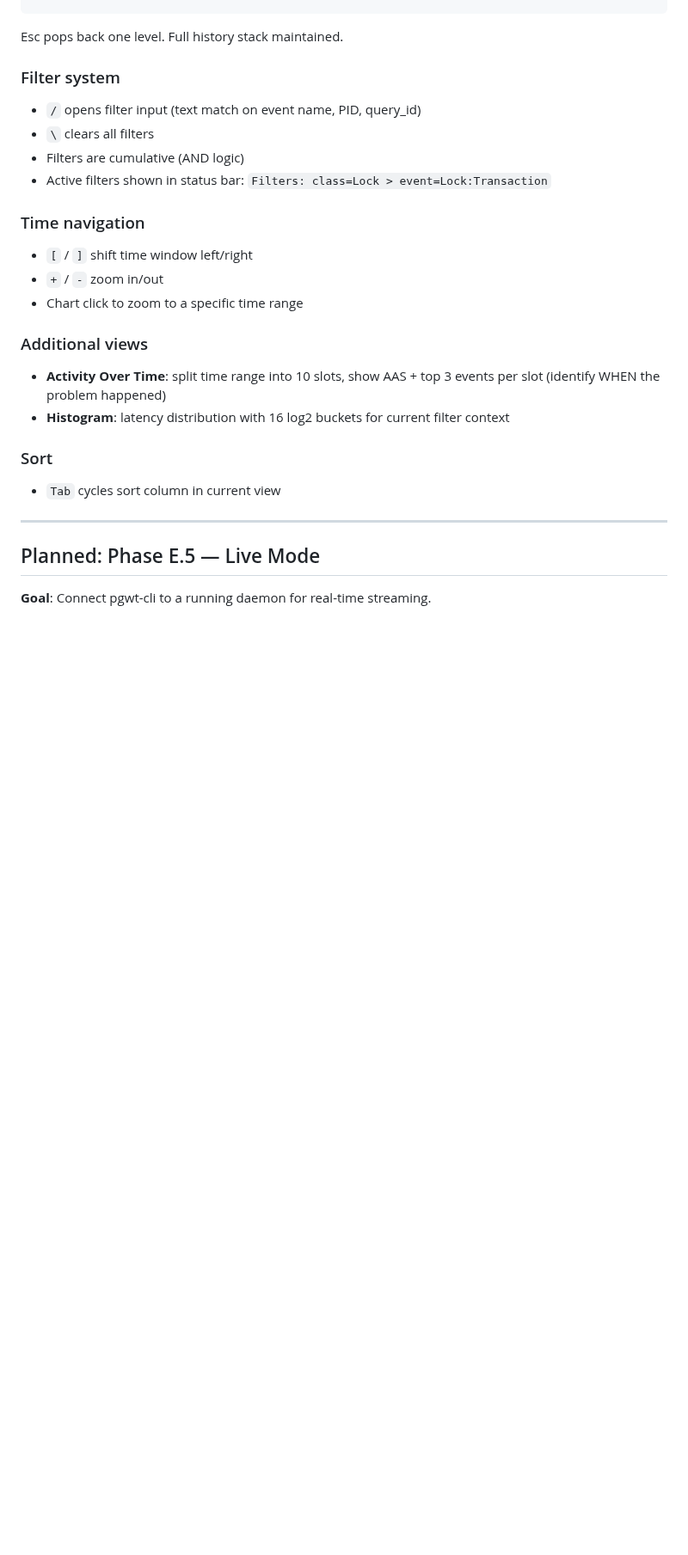
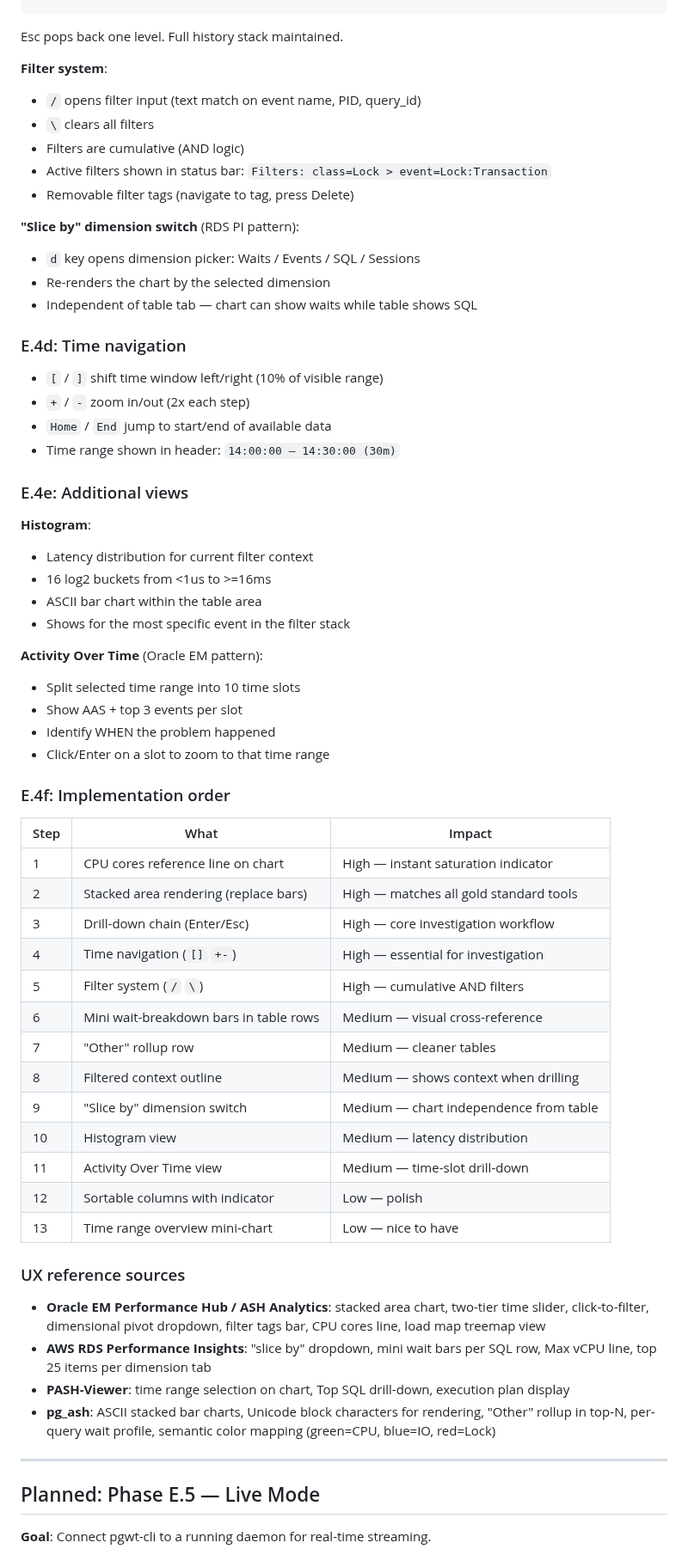
Before and after one commit to AboEl3iz/pg_wait_tracer, a Markdown page: docs/ROADMAP.md, the part around one of its changes. Shown at 86% size. Drawn GitHub-style; blank space fills up the shorter version.

```diff
--- a/docs/ROADMAP.md
+++ b/docs/ROADMAP.md
@@ -202,29 +264,70 @@ Overview (time_model)
 
 Esc pops back one level. Full history stack maintained.
 
-### Filter system
-
+**Filter system**:
 - `/` opens filter input (text match on event name, PID, query_id)
 - `\` clears all filters
 - Filters are cumulative (AND logic)
-- Active filters shown in status bar: `Filters: class=Lock > event=Lock:Transaction`
+- Active filters shown in status bar:
+  `Filters: class=Lock > event=Lock:Transaction`
+- Removable filter tags (navigate to tag, press Delete)
 
-### Time navigation
+**"Slice by" dimension switch** (RDS PI pattern):
+- `d` key opens dimension picker: Waits / Events / SQL / Sessions
+- Re-renders the chart by the selected dimension
+- Independent of table tab — chart can show waits while table shows SQL
 
-- `[` / `]` shift time window left/right
-- `+` / `-` zoom in/out
-- Chart click to zoom to a specific time range
+### E.4d: Time navigation
 
-### Additional views
+- `[` / `]` shift time window left/right (10% of visible range)
+- `+` / `-` zoom in/out (2x each step)
+- `Home` / `End` jump to start/end of available data
+- Time range shown in header: `14:00:00 — 14:30:00 (30m)`
 
-- **Activity Over Time**: split time range into 10 slots, show AAS + top 3
-  events per slot (identify WHEN the problem happened)
-- **Histogram**: latency distribution with 16 log2 buckets for current
-  filter context
+### E.4e: Additional views
 
-### Sort
+**Histogram**:
+- Latency distribution for current filter context
+- 16 log2 buckets from <1us to >=16ms
+- ASCII bar chart within the table area
+- Shows for the most specific event in the filter stack
 
-- `Tab` cycles sort column in current view
+**Activity Over Time** (Oracle EM pattern):
+- Split selected time range into 10 time slots
+- Show AAS + top 3 events per slot
+- Identify WHEN the problem happened
+- Click/Enter on a slot to zoom to that time range
+
+### E.4f: Implementation order
+
+| Step | What | Impact |
+|------|------|--------|
+| 1 | CPU cores reference line on chart | High — instant saturation indicator |
+| 2 | Stacked area rendering (replace bars) | High — matches all gold standard tools |
+| 3 | Drill-down chain (Enter/Esc) | High — core investigation workflow |
+| 4 | Time navigation (`[]` `+-`) | High — essential for investigation |
+| 5 | Filter system (`/` `\`) | High — cumulative AND filters |
+| 6 | Mini wait-breakdown bars in table rows | Medium — visual cross-reference |
+| 7 | "Other" rollup row | Medium — cleaner tables |
+| 8 | Filtered context outline | Medium — shows context when drilling |
+| 9 | "Slice by" dimension switch | Medium — chart independence from table |
+| 10 | Histogram view | Medium — latency distribution |
+| 11 | Activity Over Time view | Medium — time-slot drill-down |
+| 12 | Sortable columns with indicator | Low — polish |
+| 13 | Time range overview mini-chart | Low — nice to have |
+
+### UX reference sources
+
+- **Oracle EM Performance Hub / ASH Analytics**: stacked area chart,
+  two-tier time slider, click-to-filter, dimensional pivot dropdown,
+  filter tags bar, CPU cores line, load map treemap view
+- **AWS RDS Performance Insights**: "slice by" dropdown, mini wait bars
+  per SQL row, Max vCPU line, top 25 items per dimension tab
+- **PASH-Viewer**: time range selection on chart, Top SQL drill-down,
+  execution plan display
+- **pg_ash**: ASCII stacked bar charts, Unicode block characters for
+  rendering, "Other" rollup in top-N, per-query wait profile,
+  semantic color mapping (green=CPU, blue=IO, red=Lock)
 
 ---
 
```
Also changed, not shown: other parts of docs/ROADMAP.md (+66 -4 lines).
